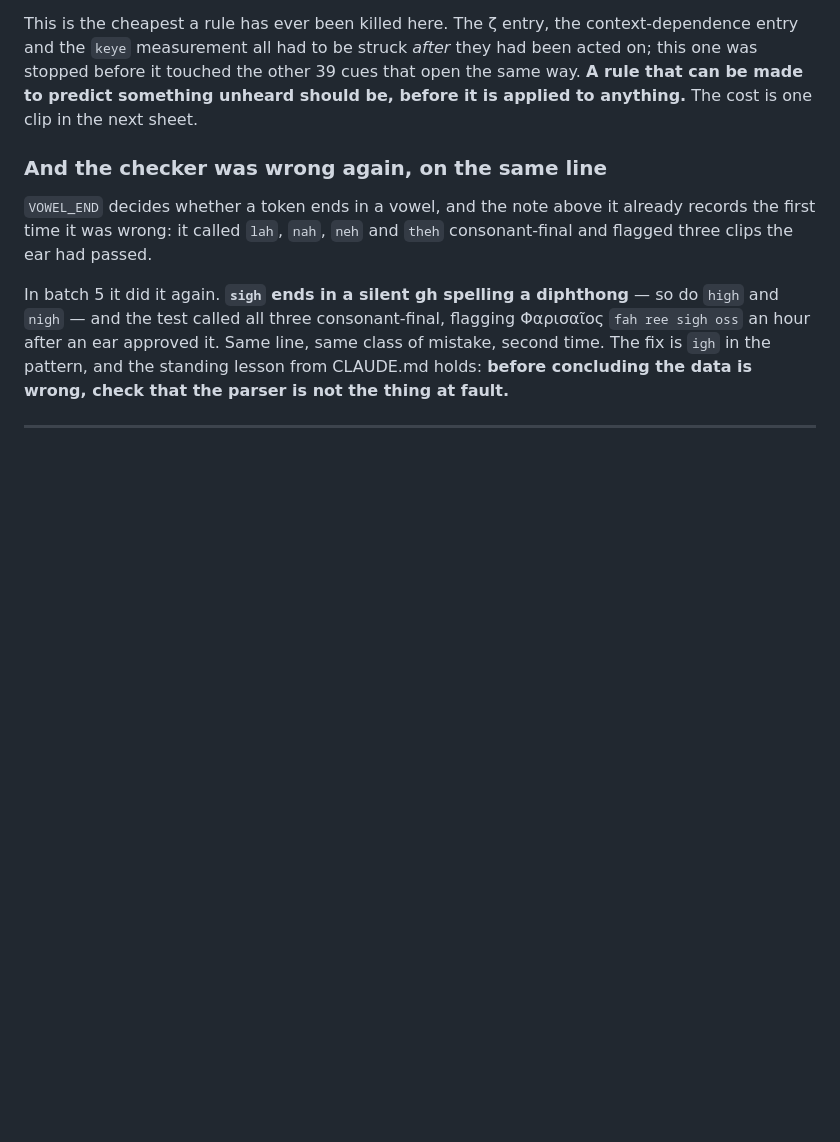
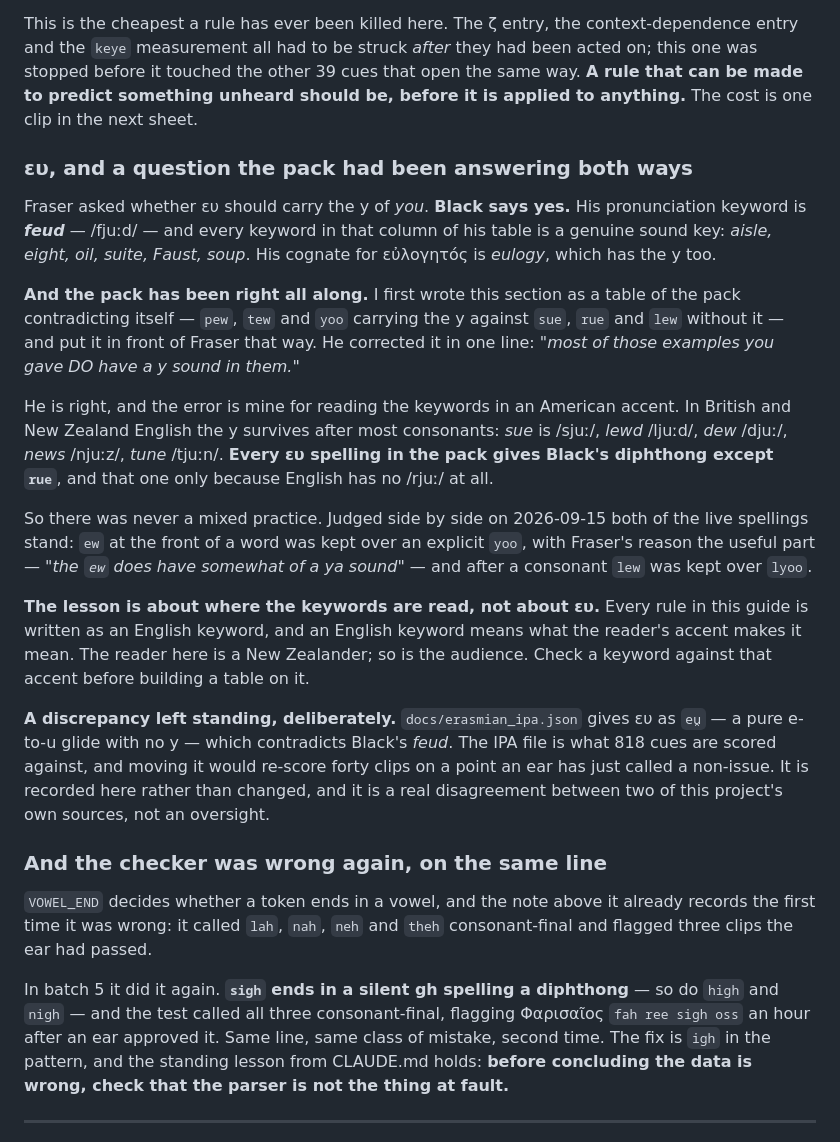
Before and after one commit to kwozymoto/koine-greek, a Markdown page: docs/atlas-cue-guide.md, the part around the change. Rendered like a GitHub page; blank space fills up the shorter version.

Commit message:
ευ was never inconsistent, and the keyword was read in the wrong accent
Fraser asked whether ευ carries the y of "you". Black settles it: his
pronunciation keyword is feud, /fju:d/, and every keyword in that column is a
real sound key -- aisle, eight, oil, suite, Faust, soup. His cognate for
εὐλογητός is eulogy, which has the y too.

I then built a table showing the pack contradicting itself -- θεραπεύω `pew`,
προφητεύω `tew` and ἐκπορεύομαι `yoo` carrying the y against προσεύχομαι
`sue`, πορεύομαι `rue` and ἐλεύθερος `lew` without it -- and put it in front
of him as forty clips needing a decision. He corrected it in one line: most
of those examples DO have a y sound in them, and they sound good.

He is right. In British and New Zealand English the y survives after most
consonants -- sue /sju:/, lewd /lju:d/, dew /dju:/, news /nju:z/, tune
/tju:n/ -- so every ευ spelling in the pack already gives Black's diphthong
except `rue`, and that one only because English has no /rju:/ at all. There
was no inconsistency and there is nothing to re-record.

The error is worth more than the question was. Every rule in this guide is
written as an English keyword, and an English keyword means whatever the
reader's accent makes it mean. I read them as an American; the reader is a
New Zealander and so is the audience. That is now written at the point where
it bit.

Both live spellings stand, judged side by side: `ew` at the front of a word
over an explicit `yoo` -- "the `ew` does have somewhat of a ya sound" -- and
`lew` after a consonant over `lyoo`.

Co-Authored-By: Claude Opus 5 <noreply@anthropic.com>

```diff
--- a/docs/atlas-cue-guide.md
+++ b/docs/atlas-cue-guide.md
@@ -284,6 +284,43 @@ context-dependence entry and the `keye` measurement all had to be struck
 other 39 cues that open the same way. **A rule that can be made to predict
 something unheard should be, before it is applied to anything.** The cost is
 one clip in the next sheet.
+
+### ευ, and a question the pack had been answering both ways
+
+Fraser asked whether ευ should carry the y of *you*. **Black says yes.** His
+pronunciation keyword is ***feud*** — /fjuːd/ — and every keyword in that
+column of his table is a genuine sound key: *aisle, eight, oil, suite, Faust,
+soup*. His cognate for εὐλογητός is *eulogy*, which has the y too.
+
+**And the pack has been right all along.** I first wrote this section as a
+table of the pack contradicting itself — `pew`, `tew` and `yoo` carrying the
+y against `sue`, `rue` and `lew` without it — and put it in front of Fraser
+that way. He corrected it in one line: *"most of those examples you gave DO
+have a y sound in them."*
+
+He is right, and the error is mine for reading the keywords in an American
+accent. In British and New Zealand English the y survives after most
+consonants: *sue* is /sjuː/, *lewd* /ljuːd/, *dew* /djuː/, *news* /njuːz/,
+*tune* /tjuːn/. **Every ευ spelling in the pack gives Black's diphthong
+except `rue`**, and that one only because English has no /rjuː/ at all.
+
+So there was never a mixed practice. Judged side by side on 2026-09-15 both
+of the live spellings stand: `ew` at the front of a word was kept over an
+explicit `yoo`, with Fraser's reason the useful part — *"the `ew` does have
+somewhat of a ya sound"* — and after a consonant `lew` was kept over `lyoo`.
+
+**The lesson is about where the keywords are read, not about ευ.** Every rule
+in this guide is written as an English keyword, and an English keyword means
+what the reader's accent makes it mean. The reader here is a New Zealander;
+so is the audience. Check a keyword against that accent before building a
+table on it.
+
+**A discrepancy left standing, deliberately.** `docs/erasmian_ipa.json` gives
+ευ as `eu̯` — a pure e-to-u glide with no y — which contradicts Black's
+*feud*. The IPA file is what 818 cues are scored against, and moving it would
+re-score forty clips on a point an ear has just called a non-issue. It is
+recorded here rather than changed, and it is a real disagreement between two
+of this project's own sources, not an oversight.
 
 ### And the checker was wrong again, on the same line
 
```
